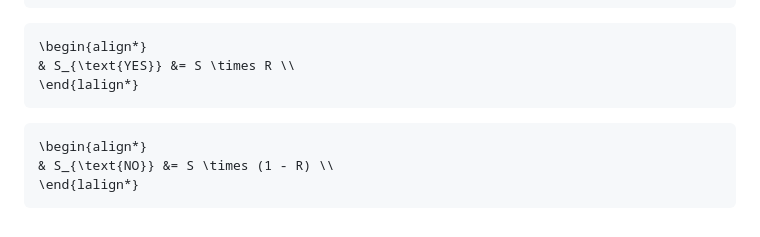
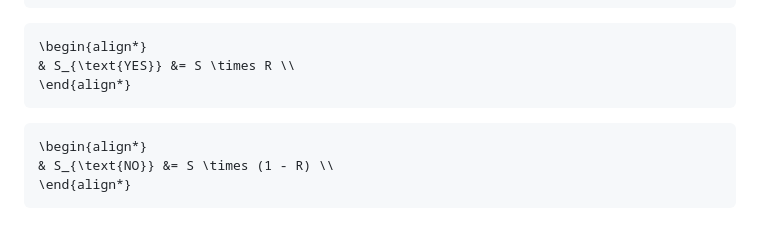
Before and after one commit to openpredictionmarkets/socialpredict, a Markdown page: README/README-MATH-WPAM.md, the part around the change. Drawn GitHub-style.

Commit message:
Fixing align.

````diff
--- a/README/README-MATH-WPAM.md
+++ b/README/README-MATH-WPAM.md
@@ -71,11 +71,11 @@ $ p_i $: \text{Market probability at the time of bet } i \\
 ```math
 \begin{align*}
 & S_{\text{YES}} &= S \times R \\
-\end{lalign*}
+\end{align*}
 ```
 
 ```math
 \begin{align*}
 & S_{\text{NO}} &= S \times (1 - R) \\
-\end{lalign*}
+\end{align*}
 ```
````
